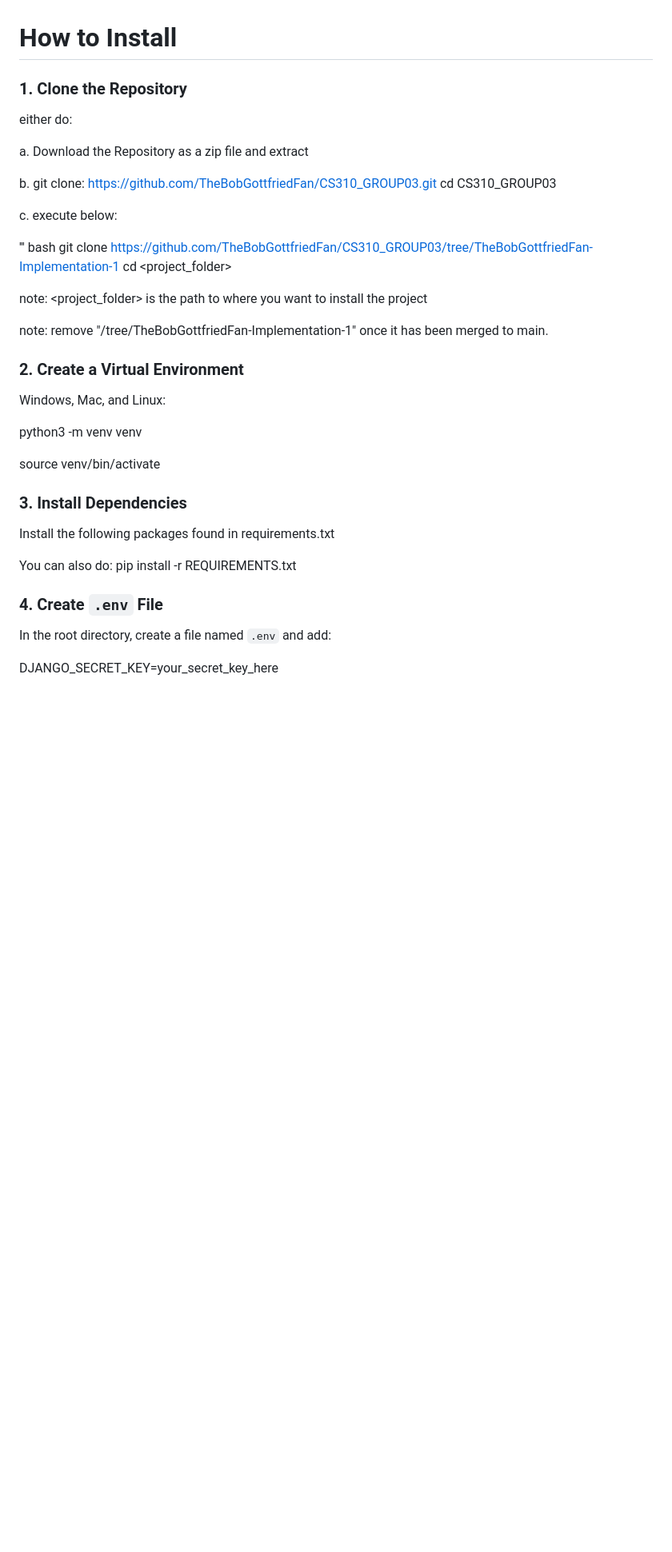
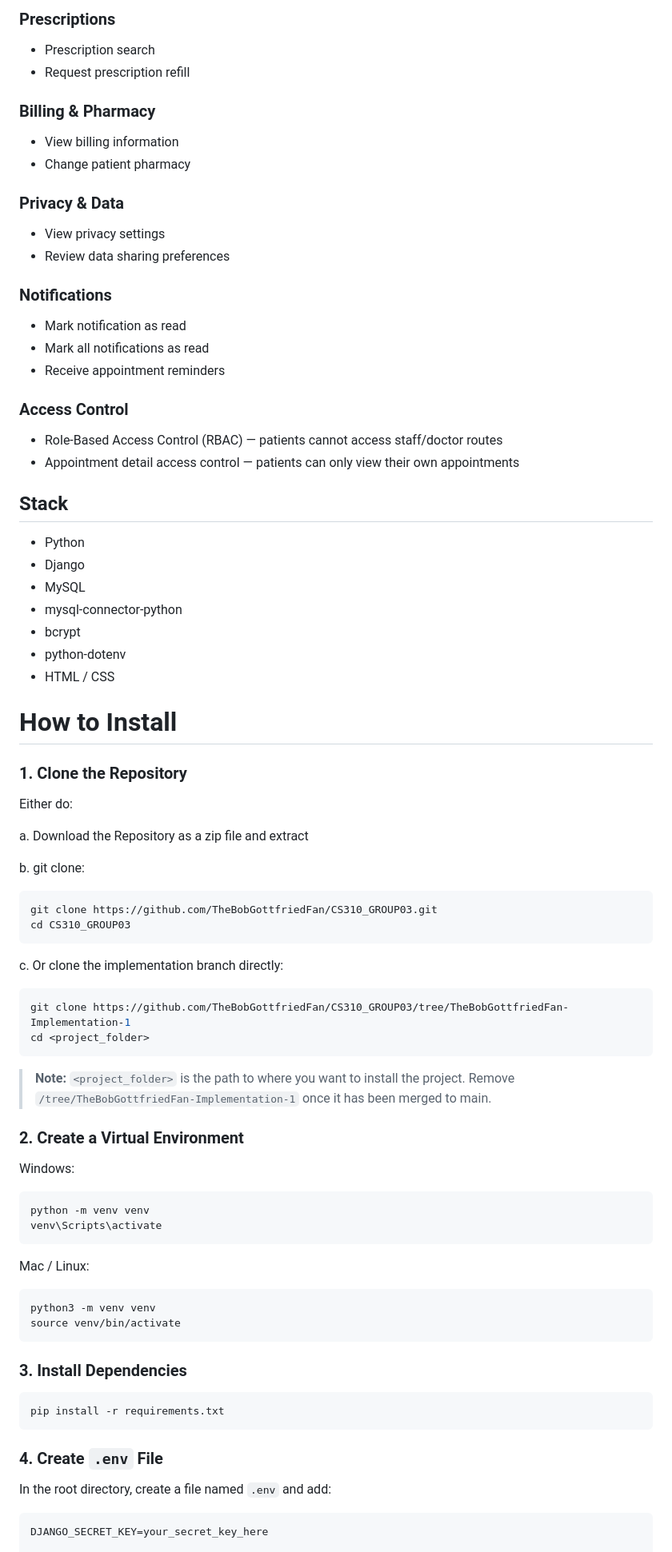
Before and after one commit to TheBobGottfriedFan/CS310_GROUP03, a Markdown page: README.md, the part around one of its changes. Shown at 80% size. GitHub-like rendering; blank space fills up the shorter version.

Commit message:
Revise authors and project overview in README
Updated author contributions and project overview in README.md. Improved clarity and formatting throughout.

````diff
--- a/README.md
+++ b/README.md
@@ -19,38 +60,78 @@ The GROUP03 Patient Portal Portal is a Django + MySQL web application which is d
+### Prescriptions
+- Prescription search
+- Request prescription refill
+
+### Billing & Pharmacy
+- View billing information
+- Change patient pharmacy
+
+### Privacy & Data
+- View privacy settings
+- Review data sharing preferences
+
+### Notifications
+- Mark notification as read
+- Mark all notifications as read
+- Receive appointment reminders
+
+### Access Control
+- Role-Based Access Control (RBAC) — patients cannot access staff/doctor routes
+- Appointment detail access control — patients can only view their own appointments
+
+## Stack
+- Python
+- Django
+- MySQL
+- mysql-connector-python
+- bcrypt
+- python-dotenv
+- HTML / CSS
 
 # How to Install
+
 ### 1. Clone the Repository
-either do:
+Either do:
 
 a. Download the Repository as a zip file and extract
 
-b. git clone: https://github.com/TheBobGottfriedFan/CS310_GROUP03.git
+b. git clone:
+```bash
+git clone https://github.com/TheBobGottfriedFan/CS310_GROUP03.git
 cd CS310_GROUP03
+```
 
-c. execute below:
-
-''' bash
+c. Or clone the implementation branch directly:
+```bash
 git clone https://github.com/TheBobGottfriedFan/CS310_GROUP03/tree/TheBobGottfriedFan-Implementation-1
 cd <project_folder>
+```
 
-note: <project_folder> is the path to where you want to install the project
-
-note: remove "/tree/TheBobGottfriedFan-Implementation-1" once it has been merged to main.
+> **Note:** `<project_folder>` is the path to where you want to install the project.
+> Remove `/tree/TheBobGottfriedFan-Implementation-1` once it has been merged to main.
 
 ### 2. Create a Virtual Environment
-Windows, Mac, and Linux:
 
+Windows:
+```bash
+python -m venv venv
+venv\Scripts\activate
+```
+
+Mac / Linux:
+```bash
 python3 -m venv venv
-
 source venv/bin/activate
+```
 
 ### 3. Install Dependencies
-Install the following packages found in requirements.txt
-
-You can also do: pip install -r REQUIREMENTS.txt
+```bash
+pip install -r requirements.txt
+```
 
 ### 4. Create `.env` File
 In the root directory, create a file named `.env` and add:
 
+```
 DJANGO_SECRET_KEY=your_secret_key_here
 
 DB_NAME=patient_portal
````
Also changed, not shown: other parts of README.md (+83 -39 lines).
